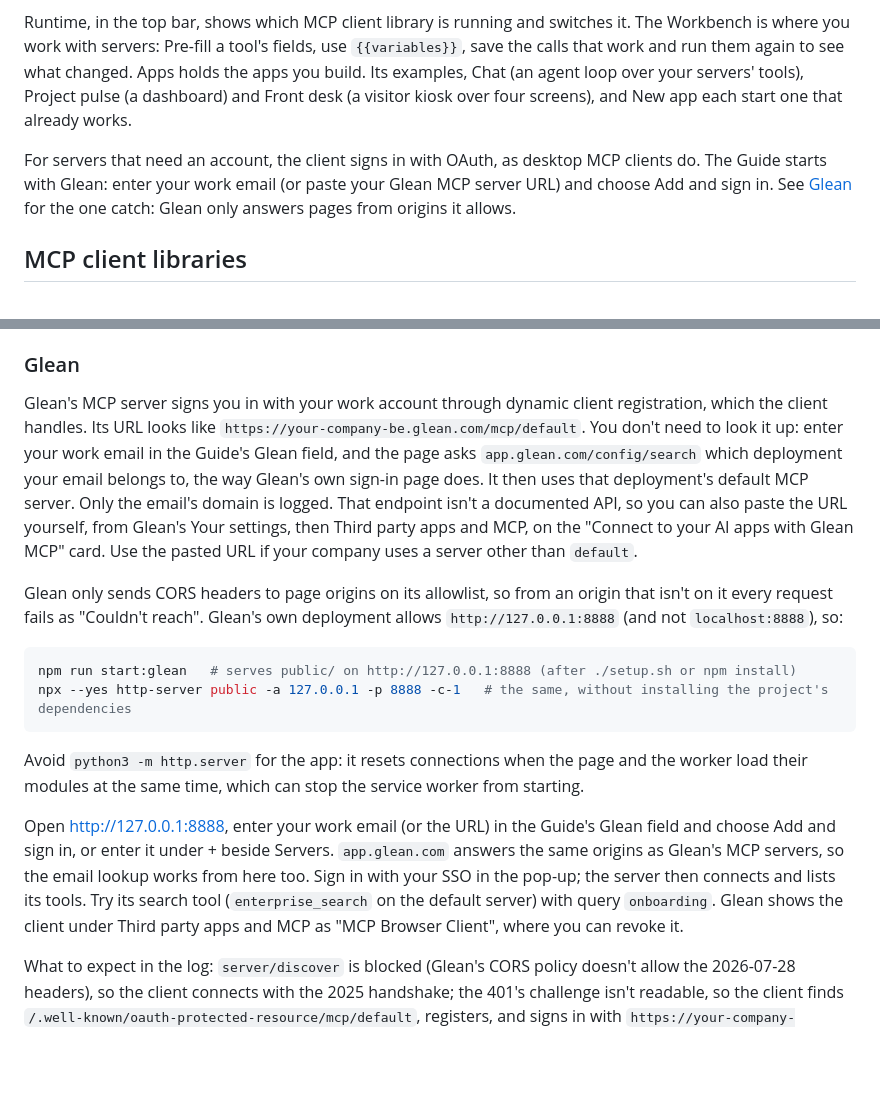
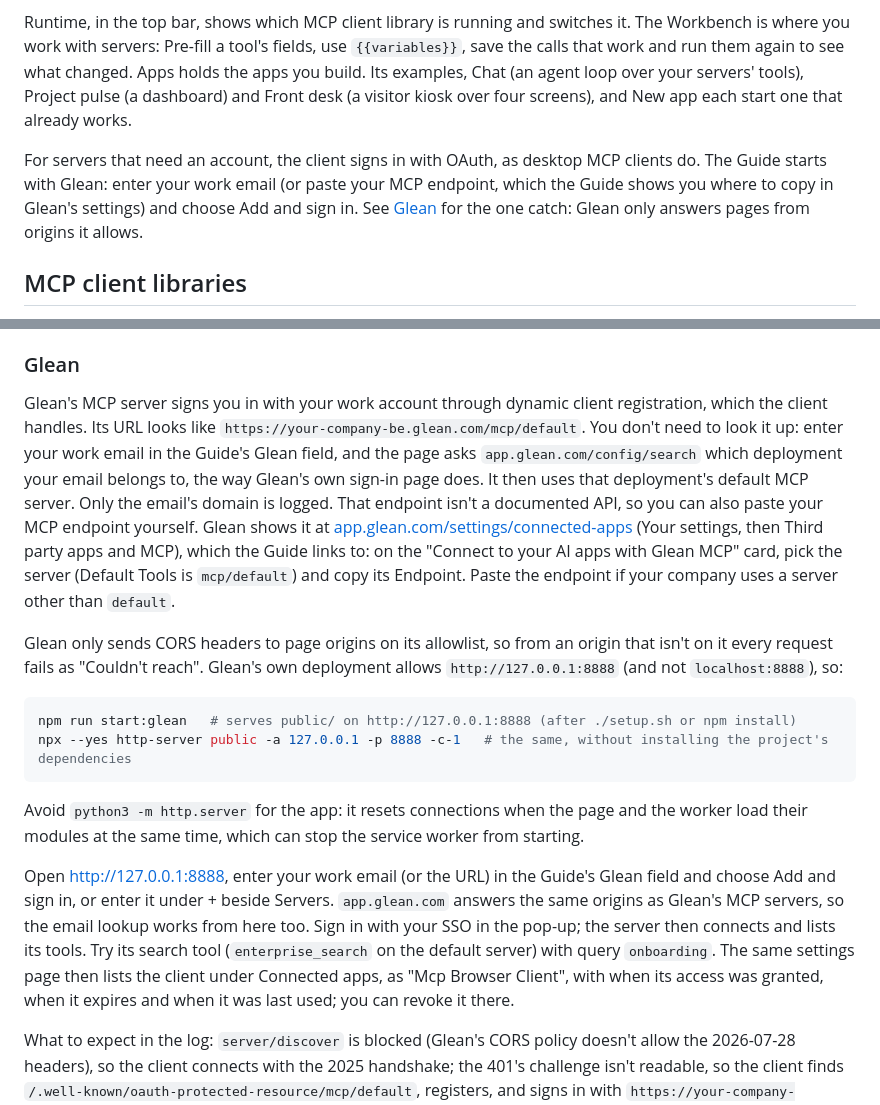
Before and after one commit to patrick-glean/mcp-browswer-client, a Markdown page: README.md, 2 parts joined by grey strips. Rendered like a GitHub page; blank space fills up the shorter version.

Commit message:
Docs: where Glean shows your MCP endpoint, app.glean.com/settings/connected-apps, and Connected apps listing the client
Co-authored-by: Patrick Lynch <patrick-glean@users.noreply.github.com>

```diff
--- a/README.md
+++ b/README.md
@@ -18,7 +18,7 @@ Open [patrick-glean.github.io/mcp-browswer-client](https://patrick-glean.github.
 
 Runtime, in the top bar, shows which MCP client library is running and switches it. The Workbench is where you work with servers: Pre-fill a tool's fields, use `{{variables}}`, save the calls that work and run them again to see what changed. Apps holds the apps you build. Its examples, Chat (an agent loop over your servers' tools), Project pulse (a dashboard) and Front desk (a visitor kiosk over four screens), and New app each start one that already works.
 
-For servers that need an account, the client signs in with OAuth, as desktop MCP clients do. The Guide starts with Glean: enter your work email (or paste your Glean MCP server URL) and choose Add and sign in. See [Glean](#glean) for the one catch: Glean only answers pages from origins it allows.
+For servers that need an account, the client signs in with OAuth, as desktop MCP clients do. The Guide starts with Glean: enter your work email (or paste your MCP endpoint, which the Guide shows you where to copy in Glean's settings) and choose Add and sign in. See [Glean](#glean) for the one catch: Glean only answers pages from origins it allows.
 
 ## MCP client libraries
 
@@ -536,7 +536,7 @@ They're third-party services, so their behavior can change; `npm run test:public
 
 ### Glean
 
-Glean's MCP server signs you in with your work account through dynamic client registration, which the client handles. Its URL looks like `https://your-company-be.glean.com/mcp/default`. You don't need to look it up: enter your work email in the Guide's Glean field, and the page asks `app.glean.com/config/search` which deployment your email belongs to, the way Glean's own sign-in page does. It then uses that deployment's default MCP server. Only the email's domain is logged. That endpoint isn't a documented API, so you can also paste the URL yourself, from Glean's Your settings, then Third party apps and MCP, on the "Connect to your AI apps with Glean MCP" card. Use the pasted URL if your company uses a server other than `default`.
+Glean's MCP server signs you in with your work account through dynamic client registration, which the client handles. Its URL looks like `https://your-company-be.glean.com/mcp/default`. You don't need to look it up: enter your work email in the Guide's Glean field, and the page asks `app.glean.com/config/search` which deployment your email belongs to, the way Glean's own sign-in page does. It then uses that deployment's default MCP server. Only the email's domain is logged. That endpoint isn't a documented API, so you can also paste your MCP endpoint yourself. Glean shows it at [app.glean.com/settings/connected-apps](https://app.glean.com/settings/connected-apps) (Your settings, then Third party apps and MCP), which the Guide links to: on the "Connect to your AI apps with Glean MCP" card, pick the server (Default Tools is `mcp/default`) and copy its Endpoint. Paste the endpoint if your company uses a server other than `default`.
 
 Glean only sends CORS headers to page origins on its allowlist, so from an origin that isn't on it every request fails as "Couldn't reach". Glean's own deployment allows `http://127.0.0.1:8888` (and not `localhost:8888`), so:
 
@@ -547,7 +547,7 @@ npx --yes http-server public -a 127.0.0.1 -p 8888 -c-1   # the same, without ins
 
 Avoid `python3 -m http.server` for the app: it resets connections when the page and the worker load their modules at the same time, which can stop the service worker from starting.
 
-Open http://127.0.0.1:8888, enter your work email (or the URL) in the Guide's Glean field and choose Add and sign in, or enter it under + beside Servers. `app.glean.com` answers the same origins as Glean's MCP servers, so the email lookup works from here too. Sign in with your SSO in the pop-up; the server then connects and lists its tools. Try its search tool (`enterprise_search` on the default server) with query `onboarding`. Glean shows the client under Third party apps and MCP as "MCP Browser Client", where you can revoke it.
+Open http://127.0.0.1:8888, enter your work email (or the URL) in the Guide's Glean field and choose Add and sign in, or enter it under + beside Servers. `app.glean.com` answers the same origins as Glean's MCP servers, so the email lookup works from here too. Sign in with your SSO in the pop-up; the server then connects and lists its tools. Try its search tool (`enterprise_search` on the default server) with query `onboarding`. The same settings page then lists the client under Connected apps, as "Mcp Browser Client", with when its access was granted, when it expires and when it was last used; you can revoke it there.
 
 What to expect in the log: `server/discover` is blocked (Glean's CORS policy doesn't allow the 2026-07-28 headers), so the client connects with the 2025 handshake; the 401's challenge isn't readable, so the client finds `/.well-known/oauth-protected-resource/mcp/default`, registers, and signs in with `https://your-company-be.glean.com/oauth` for `mcp offline_access`.
 
```
